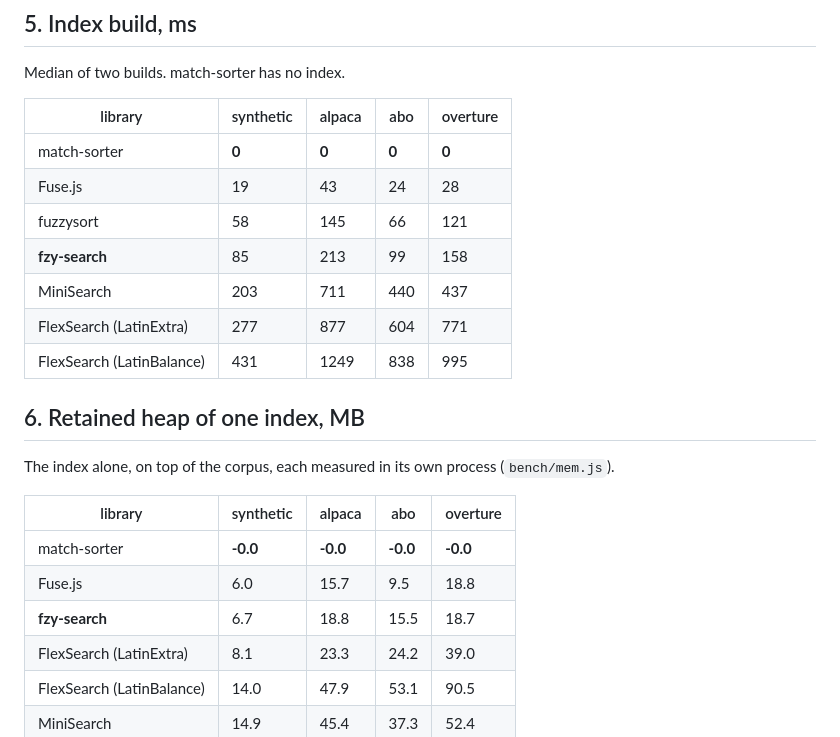
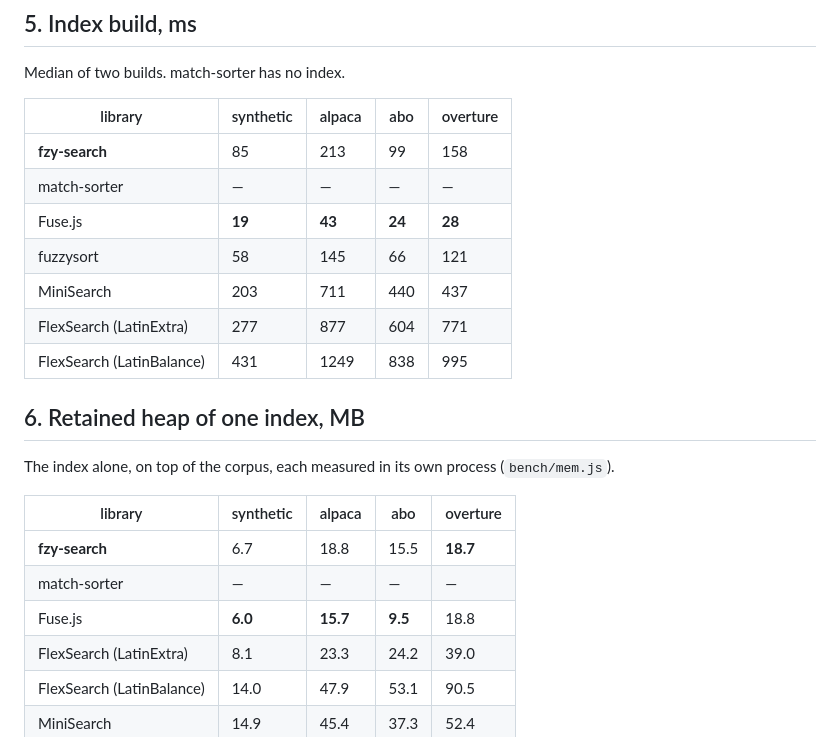
Before and after one commit to gabrielstuff/fzy-search, a Markdown page: results-4vCPU.md, the part around the change. Rendered like a GitHub page.

Commit message:
docs(bench): rerender the runner results with the dash for match-sorter
node bench/report.js on the Bench run's own sweep JSON (run 40522947079): only match-sorter's build and heap cells change, from 0 to a dash.

Co-Authored-By: Claude Opus 5.5 <noreply@anthropic.com>

```diff
--- a/results-4vCPU.md
+++ b/results-4vCPU.md
@@ -126,10 +126,10 @@ Median of two builds. match-sorter has no index.
 
 | library | synthetic | alpaca | abo | overture |
 |---|---|---|---|---|
-| match-sorter | **0** | **0** | **0** | **0** |
-| Fuse.js | 19 | 43 | 24 | 28 |
+| **fzy-search** | 85 | 213 | 99 | 158 |
+| match-sorter | — | — | — | — |
+| Fuse.js | **19** | **43** | **24** | **28** |
 | fuzzysort | 58 | 145 | 66 | 121 |
-| **fzy-search** | 85 | 213 | 99 | 158 |
 | MiniSearch | 203 | 711 | 440 | 437 |
 | FlexSearch (LatinExtra) | 277 | 877 | 604 | 771 |
 | FlexSearch (LatinBalance) | 431 | 1249 | 838 | 995 |
@@ -140,9 +140,9 @@ The index alone, on top of the corpus, each measured in its own process (`bench/
 
 | library | synthetic | alpaca | abo | overture |
 |---|---|---|---|---|
-| match-sorter | **-0.0** | **-0.0** | **-0.0** | **-0.0** |
-| Fuse.js | 6.0 | 15.7 | 9.5 | 18.8 |
-| **fzy-search** | 6.7 | 18.8 | 15.5 | 18.7 |
+| **fzy-search** | 6.7 | 18.8 | 15.5 | **18.7** |
+| match-sorter | — | — | — | — |
+| Fuse.js | **6.0** | **15.7** | **9.5** | 18.8 |
 | FlexSearch (LatinExtra) | 8.1 | 23.3 | 24.2 | 39.0 |
 | FlexSearch (LatinBalance) | 14.0 | 47.9 | 53.1 | 90.5 |
 | MiniSearch | 14.9 | 45.4 | 37.3 | 52.4 |
```
